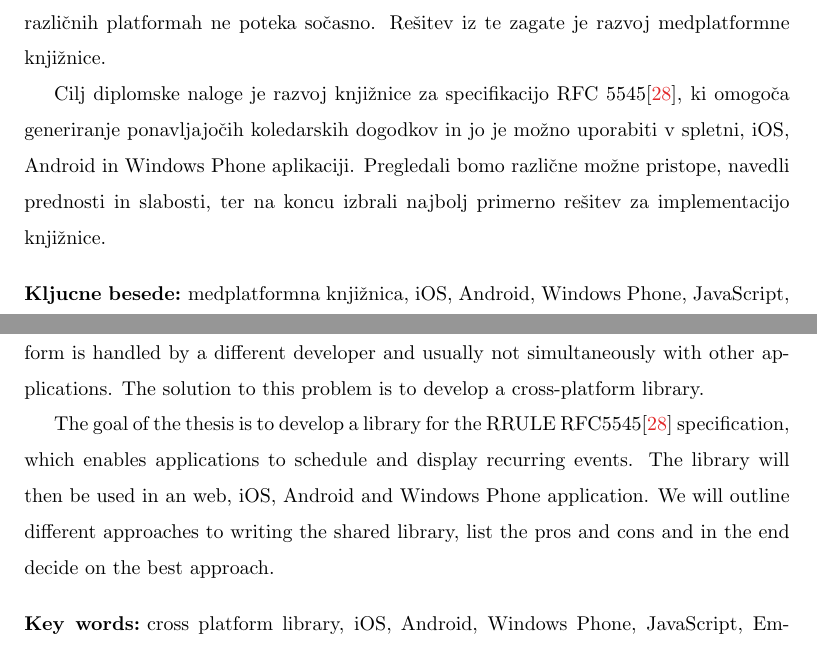
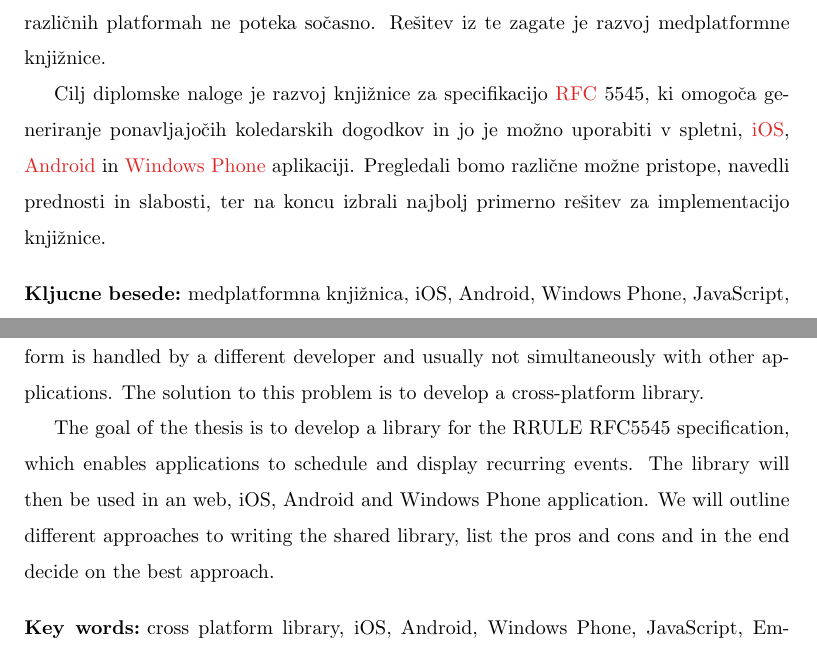
Before and after one commit to mihahribar/thesis, a LaTeX thesis (thesis/thesis.tex, which reads thesis/thesis_abstracts.tex): two parts of pages 9 and 11 of 43, joined at a grey line, cut so that both start at the same text. Compiled offline with pdfLaTeX.

Commit message:
managed to implement a glossary list

```diff
--- a/thesis/thesis.tex
+++ b/thesis/thesis.tex
@@ -113,6 +113,8 @@
 %% define vector style
 %\newcommand{\vect}[1]{{\ensuremath{\mathbf{#1}}}}
 
+\usepackage[nonumberlist]{glossaries}
+
 \begin{document}
 
 \maketitle
--- a/thesis/thesis_abstracts.tex
+++ b/thesis/thesis_abstracts.tex
@@ -18,7 +21,7 @@ Razvoj aplikacij za več različnih platform je težaven. Odpira veliko možnost
 
 Kljub različnosti med posameznimi platformami je ponavadi veliko kode z identično funkcionalnostjo, ki jo je potrebno razviti za vsako platformo posebej. Velikokrat je v podjetju za vsako od platform zadolžen drug razvijalec, še bolj pogosto pa razvoj na različnih platformah ne poteka sočasno. Rešitev iz te zagate je razvoj medplatformne knjižnice.
 
-Cilj diplomske naloge je razvoj knjižnice za specifikacijo RFC 5545\cite{rfc5545}, ki omogoča generiranje ponavljajočih koledarskih dogodkov in jo je možno uporabiti v spletni, iOS, Android in Windows Phone aplikaciji. Pregledali bomo različne možne pristope, navedli prednosti in slabosti, ter na koncu izbrali najbolj primerno rešitev za implementacijo knjižnice.
+Cilj diplomske naloge je razvoj knjižnice za specifikacijo \gls{rfc} 5545, ki omogoča generiranje ponavljajočih koledarskih dogodkov in jo je možno uporabiti v spletni, \gls{ios}, \gls{android} in \gls{wp} aplikaciji. Pregledali bomo različne možne pristope, navedli prednosti in slabosti, ter na koncu izbrali najbolj primerno rešitev za implementacijo knjižnice.
 \end{Povzetek}
 
 
@@ -37,5 +40,5 @@ Developing applications for different platforms is complicated. It opens a lot o
 
 Despite the differences between different plaftorms, they most likely share a lot of functionality which has to be developed for each platform. Most of the time each platform is handled by a different developer and usually not simultaneously with other applications. The solution to this problem is to develop a cross-platform library.
 
-The goal of the thesis is to develop a library for the RRULE RFC5545\cite{rfc5545} specification, which enables applications to schedule and display recurring events. The library will then be used in an web, iOS, Android and Windows Phone application. We will outline different approaches to writing the shared library, list the pros and cons and in the end decide on the best approach.
+The goal of the thesis is to develop a library for the RRULE RFC5545 specification, which enables applications to schedule and display recurring events. The library will then be used in an web, iOS, Android and Windows Phone application. We will outline different approaches to writing the shared library, list the pros and cons and in the end decide on the best approach.
 \end{Abstract}
```
Also changed, not shown: thesis/thesis.pdf, thesis/thesis.tex (2 more changed lines), thesis/thesis_abstracts.tex (5 more changed lines).
